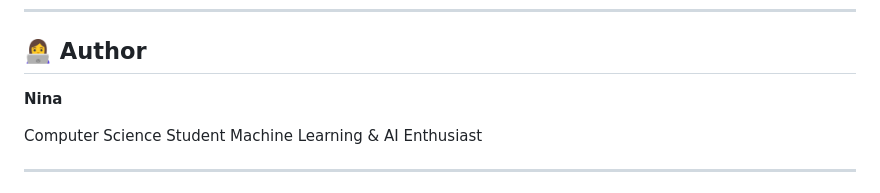
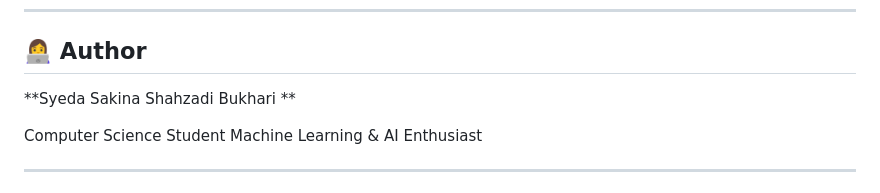
Before and after one commit to syedasakinashah/House-Prediction-ML-Project, a Markdown page: README.md, the part around the change. Rendered like a GitHub page.

Commit message:
Update author name in README.md

```diff
--- a/README.md
+++ b/README.md
@@ -411,7 +411,7 @@ The predicted score should **not** be treated as a medical diagnosis or professi
 
 ## 👩‍💻 Author
 
-**Nina**
+**Syeda Sakina Shahzadi Bukhari **
 
 Computer Science Student
 Machine Learning & AI Enthusiast
```
